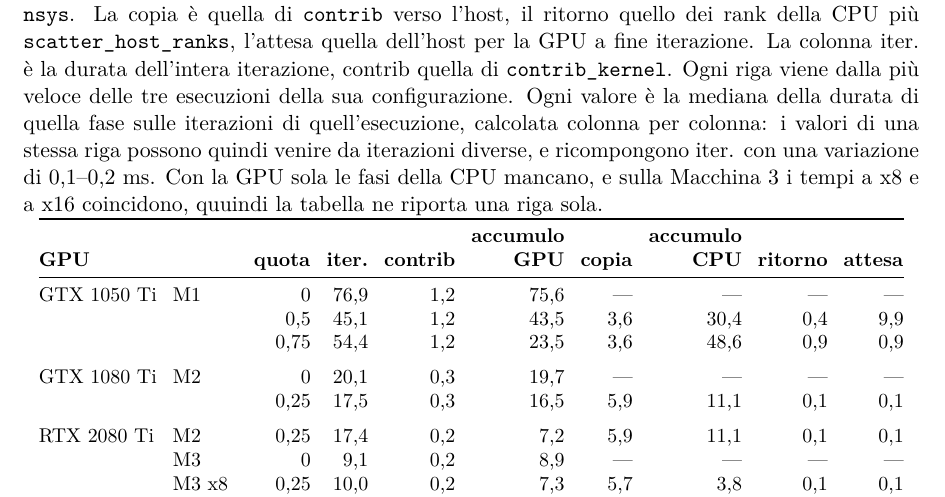
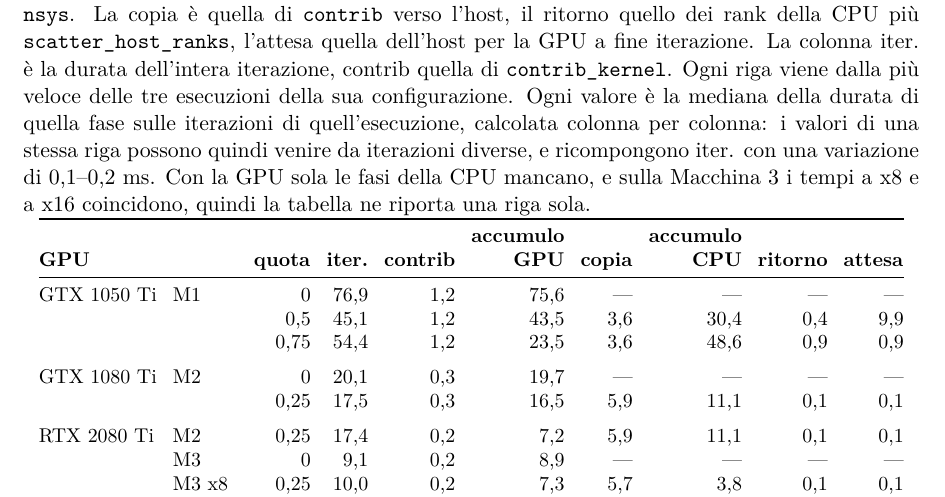
Before and after one commit to EmanueleCecchia/pagerank-openmp-cuda, a LaTeX document (relazione/relazione.tex): part of page 28 of 31, cut so that both start at the same text. Compiled offline with pdfLaTeX.

Commit message:
Ricompila: nel PDF arriva il confronto fra il kernel ingenuo e le classi
Il PDF segue il sorgente: la tabella del confronto risolve il
riferimento della metodologia, senza piu' "??". Nella didascalia della
tabella delle fasi "quuindi" diventa "quindi".

```diff
--- a/relazione/relazione.tex
+++ b/relazione/relazione.tex
@@ -1948,7 +1948,7 @@ mediana della durata di quella fase sulle iterazioni di quell'esecuzione,
 calcolata colonna per colonna: i valori di una
 stessa riga possono quindi venire da iterazioni diverse, e ricompongono
 iter. con una variazione di 0,1--0,2~ms. Con la GPU sola le fasi della CPU
-mancano, e sulla Macchina 3 i tempi a x8 e a x16 coincidono, quuindi
+mancano, e sulla Macchina 3 i tempi a x8 e a x16 coincidono, quindi
 la tabella ne riporta una riga sola.}
 \label{tab:fasi}
 \small
```
Also changed, not shown: relazione/relazione.pdf.
